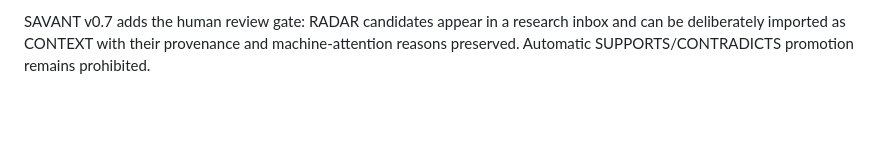
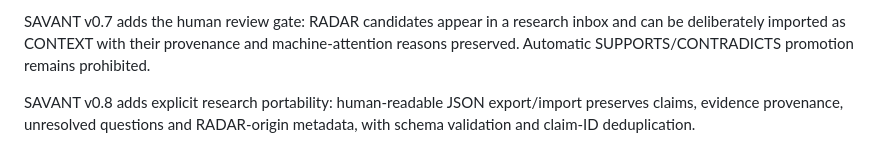
Before and after one commit to godsun108/edge-intelligence, a Markdown page: README.md, the part around the change. GitHub-like rendering; blank space fills up the shorter version.

Commit message:
Document SAVANT v0.8 portability

```diff
--- a/README.md
+++ b/README.md
@@ -49,3 +49,5 @@ SAVANT v0.5 adds an extractive evidence brief that reorganizes recorded SUPPORTS
 SAVANT v0.6 adds the first machine-assisted research bridge: RADAR emits provenance-preserving research candidates from relevant changed public-source observations. Candidates remain CONTEXT/CANDIDATE_ONLY until deliberately reviewed; automation does not silently convert observations into conclusions.
 
 SAVANT v0.7 adds the human review gate: RADAR candidates appear in a research inbox and can be deliberately imported as CONTEXT with their provenance and machine-attention reasons preserved. Automatic SUPPORTS/CONTRADICTS promotion remains prohibited.
+
+SAVANT v0.8 adds explicit research portability: human-readable JSON export/import preserves claims, evidence provenance, unresolved questions and RADAR-origin metadata, with schema validation and claim-ID deduplication.
```
